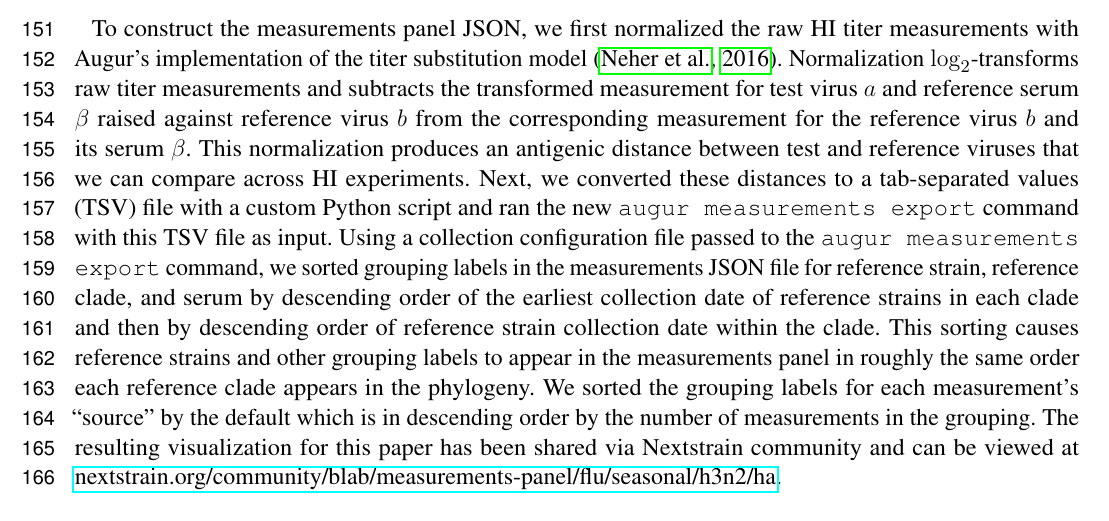
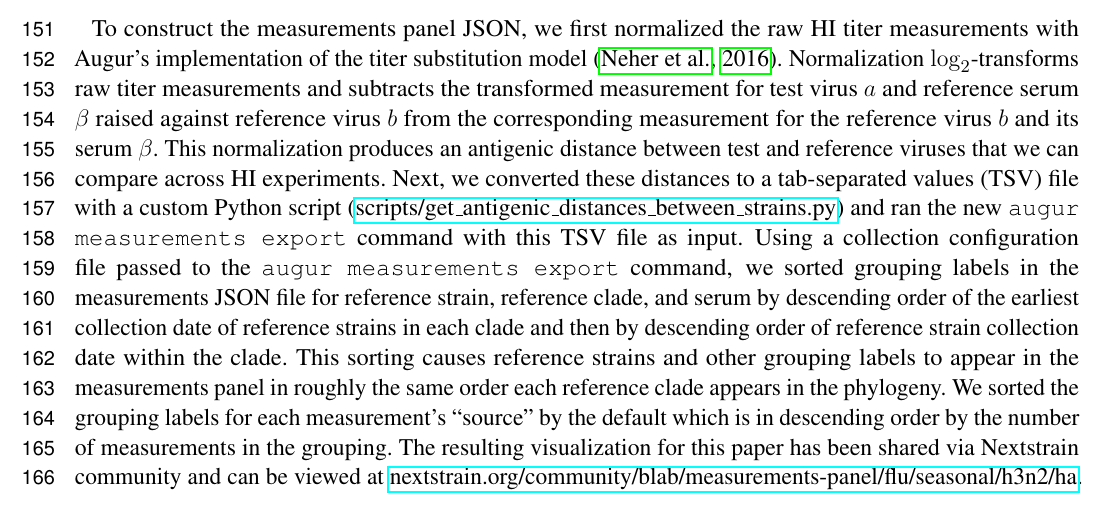
Before and after one commit to blab/measurements-panel, a LaTeX document (manuscript/measurements-panel.tex): part of page 5 of 15, cut so that both start at the same text. Compiled offline with pdfLaTeX.

Commit message:
Provide name and link to custom script
Adds a link and new for the script we used to convert titer measurements
into a TSV format accepted by augur measurements export.

```diff
--- a/manuscript/measurements-panel.tex
+++ b/manuscript/measurements-panel.tex
@@ -165,7 +165,7 @@ This algorithm mimics the decision-making approach used to assign clade labels i
 To construct the measurements panel JSON, we first normalized the raw HI titer measurements with Augur's implementation of the titer substitution model \citep{Neher:2016hy}.
 Normalization $\log_{2}$-transforms raw titer measurements and subtracts the transformed measurement for test virus $a$ and reference serum $\beta$ raised against reference virus $b$ from the corresponding measurement for the reference virus $b$ and its serum $\beta$.
 This normalization produces an antigenic distance between test and reference viruses that we can compare across HI experiments.
-Next, we converted these distances to a tab-separated values (TSV) file with a custom Python script and ran the new \texttt{augur measurements export} command with this TSV file as input.
+Next, we converted these distances to a tab-separated values (TSV) file with a custom Python script (\href{https://github.com/blab/measurements-panel/blob/4474cf1bbffbc9243330d4331349678f98533a02/scripts/get_antigenic_distances_between_strains.py}{scripts/get\_antigenic\_distances\_between\_strains.py}) and ran the new \texttt{augur measurements export} command with this TSV file as input.
 Using a collection configuration file passed to the \texttt{augur measurements export} command, we sorted grouping labels in the measurements JSON file for reference strain, reference clade, and serum by descending order of the earliest collection date of reference strains in each clade and then by descending order of reference strain collection date within the clade.
 This sorting causes reference strains and other grouping labels to appear in the measurements panel in roughly the same order each reference clade appears in the phylogeny.
 We sorted the grouping labels for each measurement's ``source'' by the default which is in descending order by the number of measurements in the grouping.
```
